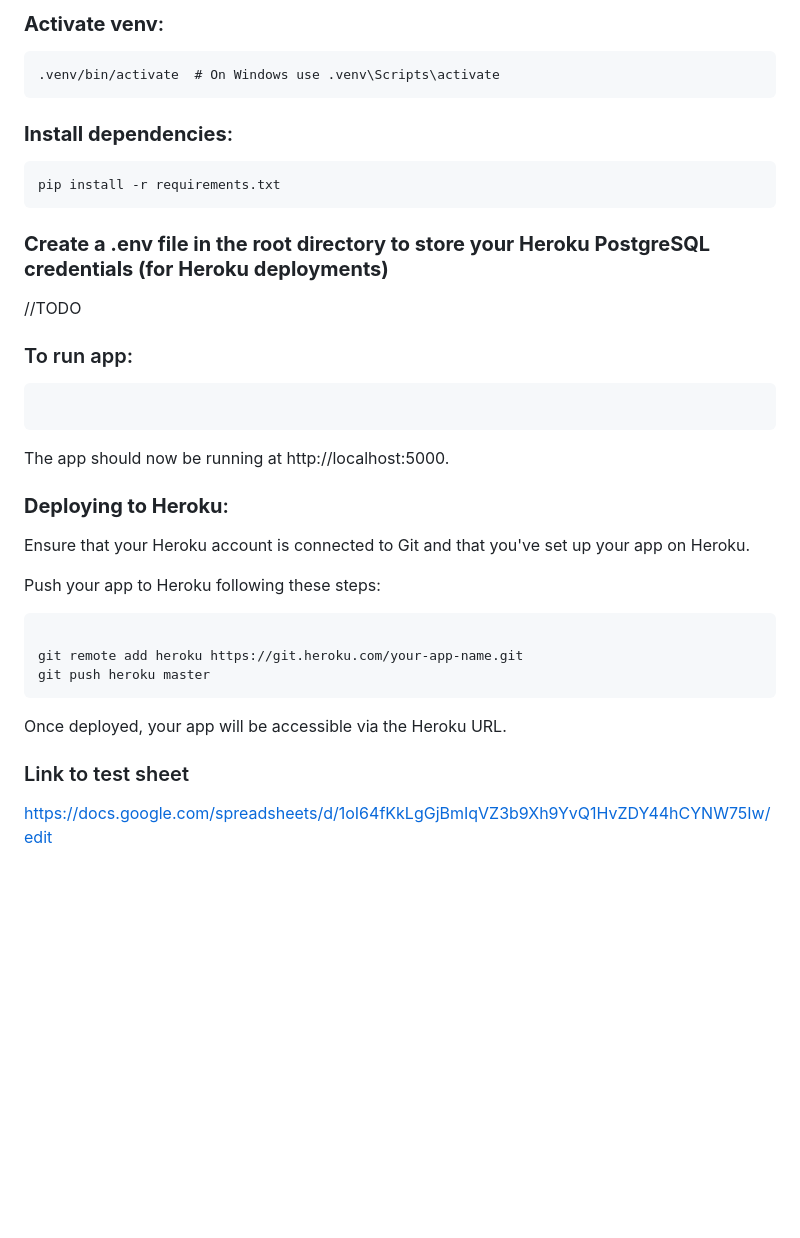
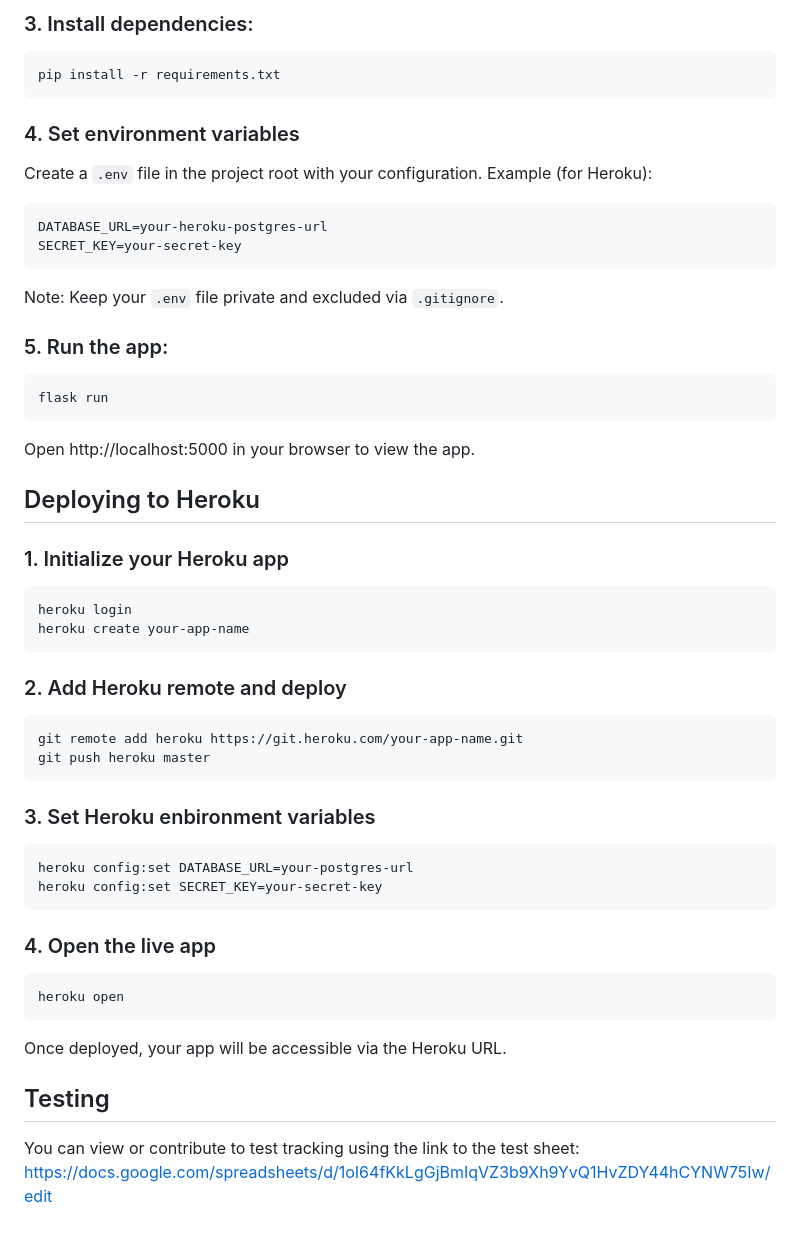
Before and after one commit to KCreek1/My_Library, a Markdown page: README.md, the part around the change printed below. GitHub-like rendering; blank space fills up the shorter version.

````diff
--- a/README.md
+++ b/README.md
@@ -63,40 +52,52 @@ python3 -m venv .venv # or replace .venv with your chosen identifier
 ```
 
-### **Activate venv**:
-
-```
-.venv/bin/activate  # On Windows use .venv\Scripts\activate
-```
-
-### **Install dependencies**:
-
+### 3. Install dependencies:
 ```bash
 pip install -r requirements.txt
 ```
 
 
-### **Create a .env file in the root directory to store your Heroku PostgreSQL credentials (for Heroku deployments)**
+### 4. Set environment variables
+Create a `.env` file in the project root with your configuration. Example (for Heroku):
+```dotenv
+DATABASE_URL=your-heroku-postgres-url
+SECRET_KEY=your-secret-key
+```
+Note: Keep your `.env` file private and excluded via `.gitignore`.
 
-//TODO
+### 5. Run the app:
+```
+flask run
+```
+Open http://localhost:5000 in your browser to view the app.
 
-### To run app:
 
-```flask run
+## Deploying to Heroku
+
+### 1. Initialize your Heroku app
+```bash
+heroku login
+heroku create your-app-name
 ```
-The app should now be running at http://localhost:5000.
 
-### **Deploying to Heroku**:
-Ensure that your Heroku account is connected to Git and that you've set up your app on Heroku.
-
-Push your app to Heroku following these steps:
-
+### 2. Add Heroku remote and deploy
 ```bash
-
 git remote add heroku https://git.heroku.com/your-app-name.git
 git push heroku master
 ```
 
+### 3. Set Heroku enbironment variables
+```bash
+heroku config:set DATABASE_URL=your-postgres-url
+heroku config:set SECRET_KEY=your-secret-key
+```
+
+### 4. Open the live app
+```bash
+heroku open
+```
 Once deployed, your app will be accessible via the Heroku URL.
 
-### Link to test sheet
+## Testing
+You can view or contribute to test tracking using the link to the test sheet:
 https://docs.google.com/spreadsheets/d/1oI64fKkLgGjBmIqVZ3b9Xh9YvQ1HvZDY44hCYNW75Iw/edit
````
Also changed, not shown: other parts of README.md (+32 -43 lines).
